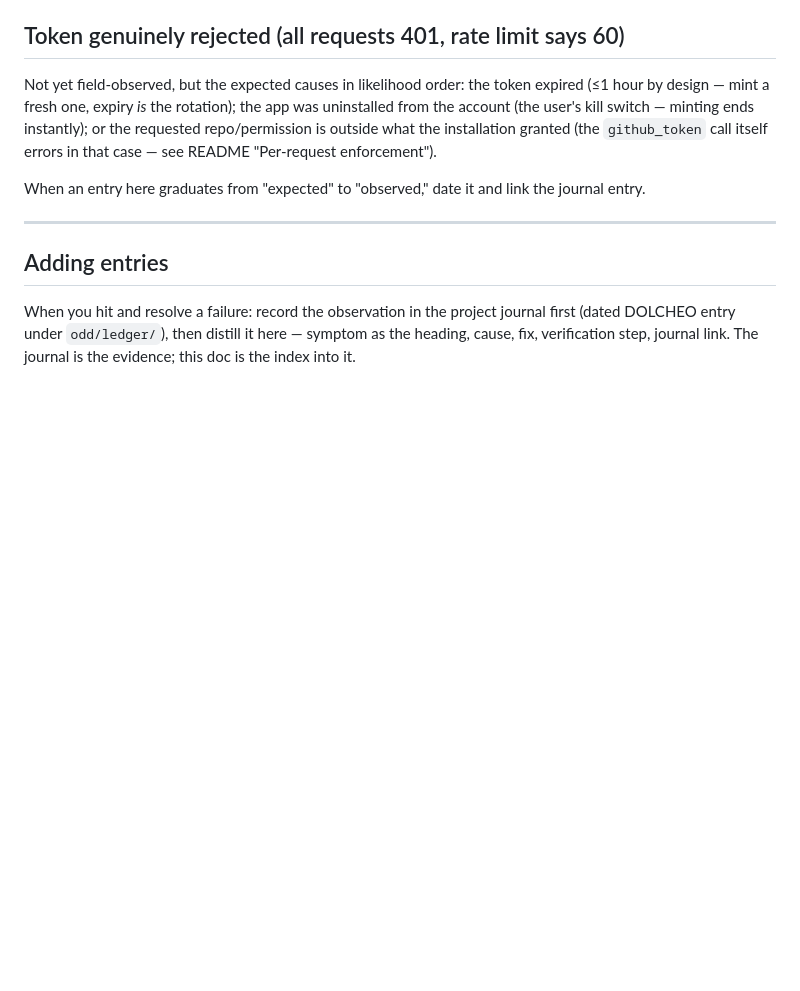
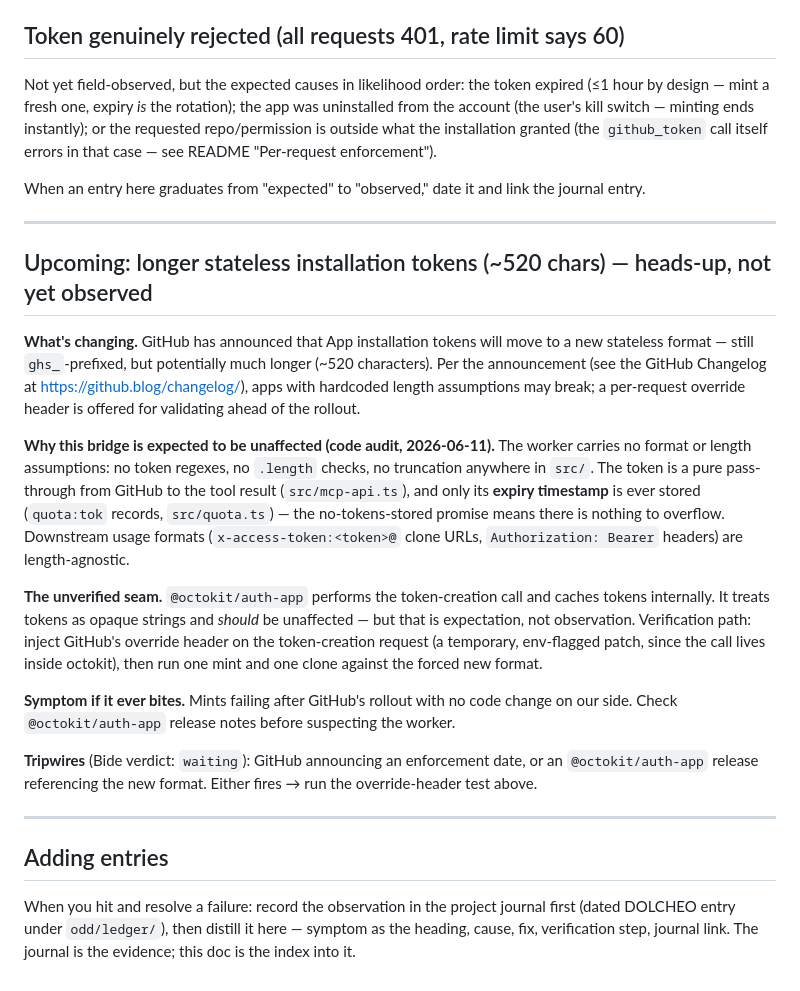
Before and after one commit to klappy/git-repo-auth-mcp, a Markdown page: docs/troubleshooting.md, the part around the change. Rendered like a GitHub page; blank space fills up the shorter version.

Commit message:
docs: heads-up entry for GitHub's upcoming stateless installation token format
Code audit (2026-06-11) found no length/format assumptions in src/; token is
a pass-through and only expiry timestamps are stored. Unverified seam:
@octokit/auth-app. Tripwires recorded; override-header test is the
verification path.

```diff
--- a/docs/troubleshooting.md
+++ b/docs/troubleshooting.md
@@ -67,6 +67,20 @@ When an entry here graduates from "expected" to "observed," date it and link the
 
 ---
 
+## Upcoming: longer stateless installation tokens (~520 chars) — heads-up, not yet observed
+
+**What's changing.** GitHub has announced that App installation tokens will move to a new stateless format — still `ghs_`-prefixed, but potentially much longer (~520 characters). Per the announcement (see the GitHub Changelog at https://github.blog/changelog/), apps with hardcoded length assumptions may break; a per-request override header is offered for validating ahead of the rollout.
+
+**Why this bridge is expected to be unaffected (code audit, 2026-06-11).** The worker carries no format or length assumptions: no token regexes, no `.length` checks, no truncation anywhere in `src/`. The token is a pure pass-through from GitHub to the tool result (`src/mcp-api.ts`), and only its **expiry timestamp** is ever stored (`quota:tok` records, `src/quota.ts`) — the no-tokens-stored promise means there is nothing to overflow. Downstream usage formats (`x-access-token:<token>@` clone URLs, `Authorization: Bearer` headers) are length-agnostic.
+
+**The unverified seam.** `@octokit/auth-app` performs the token-creation call and caches tokens internally. It treats tokens as opaque strings and *should* be unaffected — but that is expectation, not observation. Verification path: inject GitHub's override header on the token-creation request (a temporary, env-flagged patch, since the call lives inside octokit), then run one mint and one clone against the forced new format.
+
+**Symptom if it ever bites.** Mints failing after GitHub's rollout with no code change on our side. Check `@octokit/auth-app` release notes before suspecting the worker.
+
+**Tripwires** (Bide verdict: `waiting`): GitHub announcing an enforcement date, or an `@octokit/auth-app` release referencing the new format. Either fires → run the override-header test above.
+
+---
+
 ## Adding entries
 
 When you hit and resolve a failure: record the observation in the project journal first (dated DOLCHEO entry under `odd/ledger/`), then distill it here — symptom as the heading, cause, fix, verification step, journal link. The journal is the evidence; this doc is the index into it.
```
